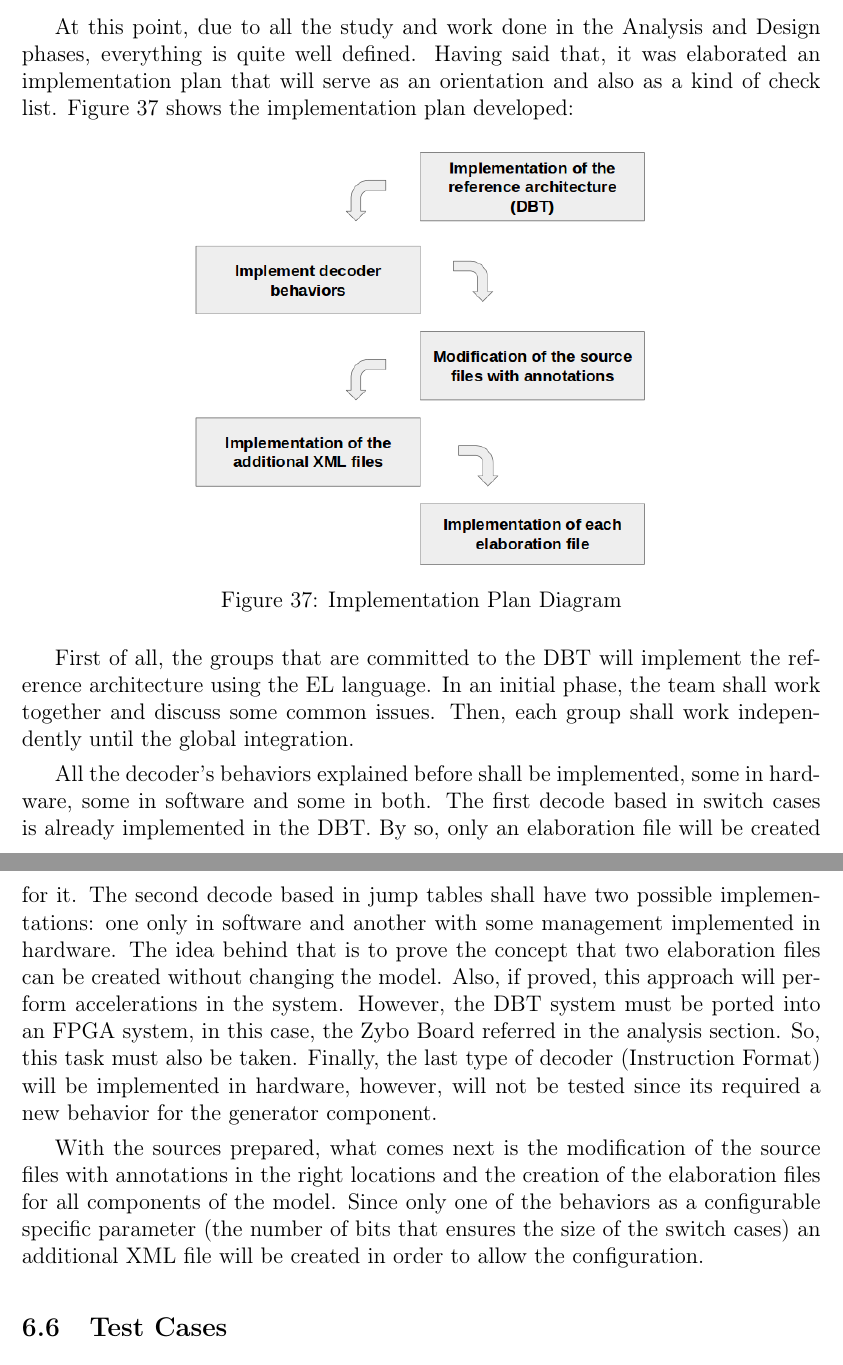
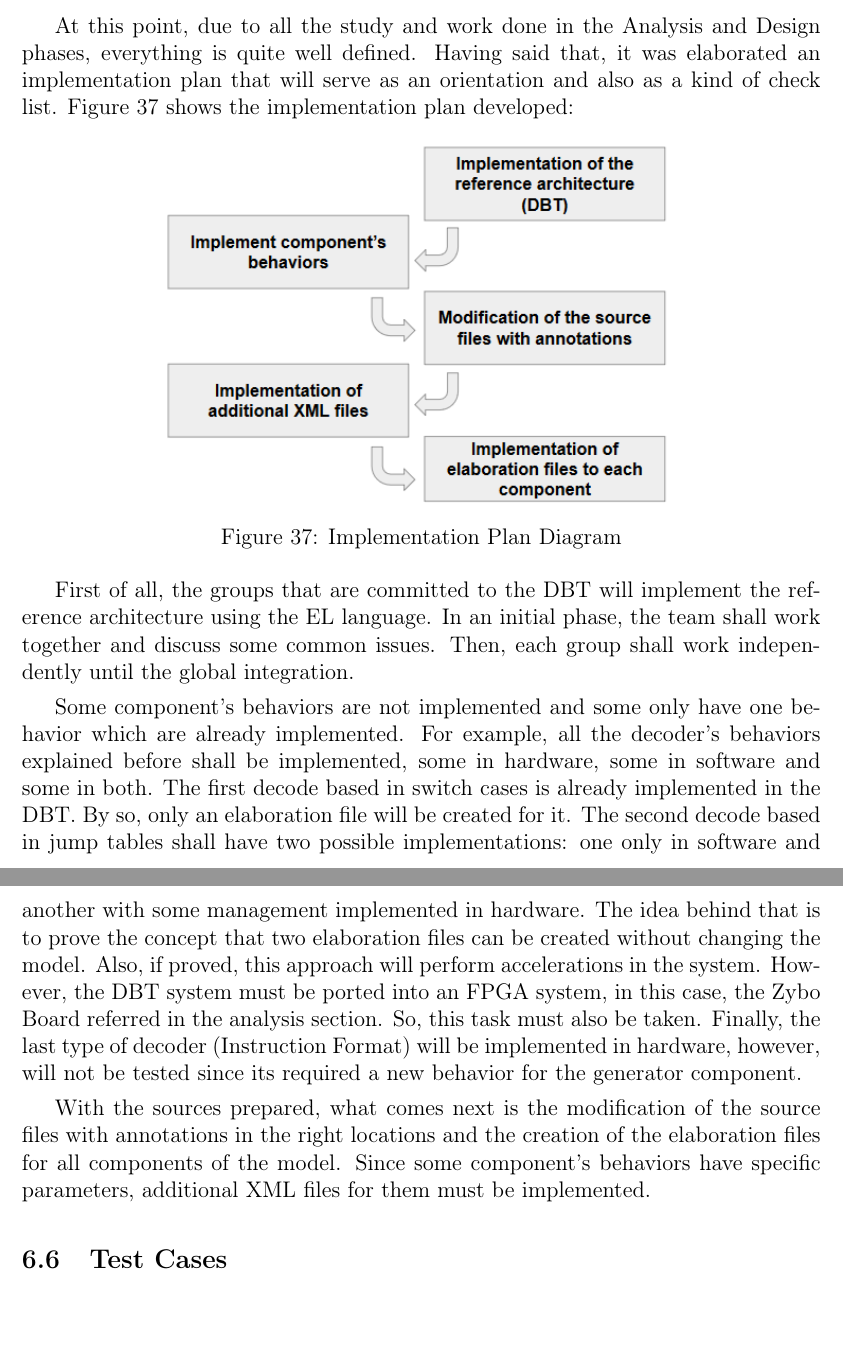
Before and after one commit to DavidAlmeida23/projectii, a LaTeX paper (main.tex, which reads text/implementationPlan.tex): two parts of pages 58 and 59 of 136, joined at a grey line, cut so that both start at the same text, the shorter picture padded with empty space. Compiled offline with pdfLaTeX.

Commit message:
Implementation Plan/Test Cases

```diff
--- a/text/implementationPlan.tex
+++ b/text/implementationPlan.tex
@@ -2,7 +2,7 @@ At this point, due to all the study and work done in the Analysis and Design pha
 
 \begin{figure}[!htb]
 \centerline{
-\includegraphics[scale=0.45]{images/implementation_plan}
+\includegraphics[scale=0.75]{images/Implementation_Plan.png}
 }
 \caption{Implementation Plan Diagram}
 \label{fig:implementation_plan}
@@ -10,6 +10,6 @@ At this point, due to all the study and work done in the Analysis and Design pha
 
 First of all, the groups that are committed to the DBT will implement the reference architecture using the EL language. In an initial phase, the team shall work together and discuss some common issues. Then, each group shall work independently until the global integration.
 
-All the decoder's behaviors explained before shall be implemented, some in hardware, some in software and some in both. The first decode based in switch cases is already implemented in the DBT. By so, only an elaboration file will be created for it. The second decode based in jump tables shall have two possible implementations: one only in software and another with some management implemented in hardware. The idea behind that is to prove the concept that two elaboration files can be created without changing the model. Also, if proved, this approach will perform accelerations in the system. However, the DBT system must be ported into an FPGA system, in this case, the Zybo Board referred in the analysis section. So, this task must also be taken. Finally, the last type of decoder (Instruction Format) will be implemented in hardware, however, will not be tested since its required a new behavior for the generator component.
+Some component's behaviors are not implemented and some only have one behavior which are already implemented. For example, all the decoder's behaviors explained before shall be implemented, some in hardware, some in software and some in both. The first decode based in switch cases is already implemented in the DBT. By so, only an elaboration file will be created for it. The second decode based in jump tables shall have two possible implementations: one only in software and another with some management implemented in hardware. The idea behind that is to prove the concept that two elaboration files can be created without changing the model. Also, if proved, this approach will perform accelerations in the system. However, the DBT system must be ported into an FPGA system, in this case, the Zybo Board referred in the analysis section. So, this task must also be taken. Finally, the last type of decoder (Instruction Format) will be implemented in hardware, however, will not be tested since its required a new behavior for the generator component.
 
-With the sources prepared, what comes next is the modification of the source files with annotations in the right locations and the creation of the elaboration files for all components of the model. Since only one of the behaviors as a configurable specific parameter (the number of bits that ensures the size of the switch cases) an additional XML file will be created in order to allow the configuration.
+With the sources prepared, what comes next is the modification of the source files with annotations in the right locations and the creation of the elaboration files for all components of the model. Since some component's behaviors have specific parameters, additional XML files for them must be implemented.
```
Also changed, not shown: text/testCases.tex (+3 -3 lines), images/Implementation_Plan.png (added), images/TestCases.png (added).
